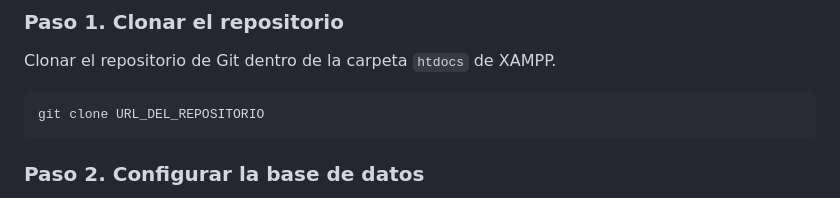
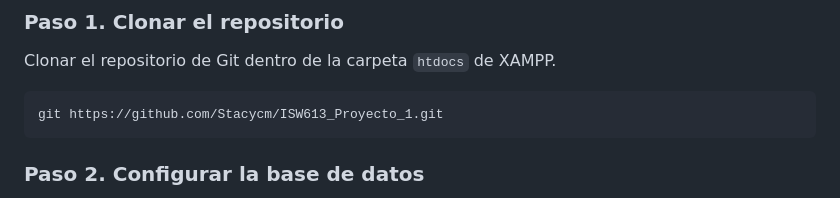
Before and after one commit to Stacycm/ISW613_Proyecto_1, a Markdown page: README.md, the part around the change. Rendered like a GitHub page.

Commit message:
Correcion de README

````diff
--- a/README.md
+++ b/README.md
@@ -73,7 +73,7 @@ Antes de ejecutar SIGEL, es necesario contar con:
 Clonar el repositorio de Git dentro de la carpeta `htdocs` de XAMPP.
 
 ```bash
-git clone URL_DEL_REPOSITORIO
+git https://github.com/Stacycm/ISW613_Proyecto_1.git
 ```
 
 ### Paso 2. Configurar la base de datos
````
